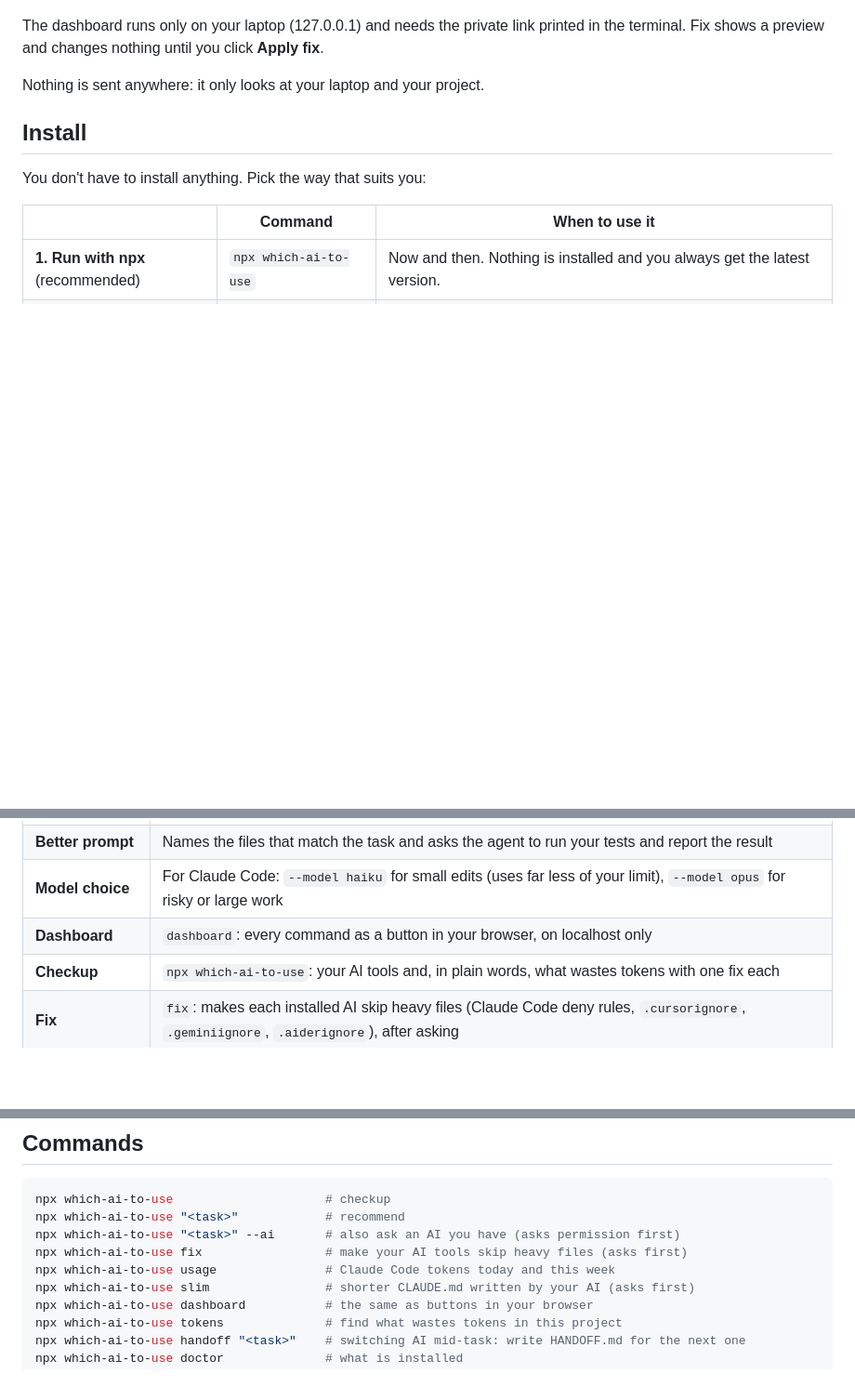
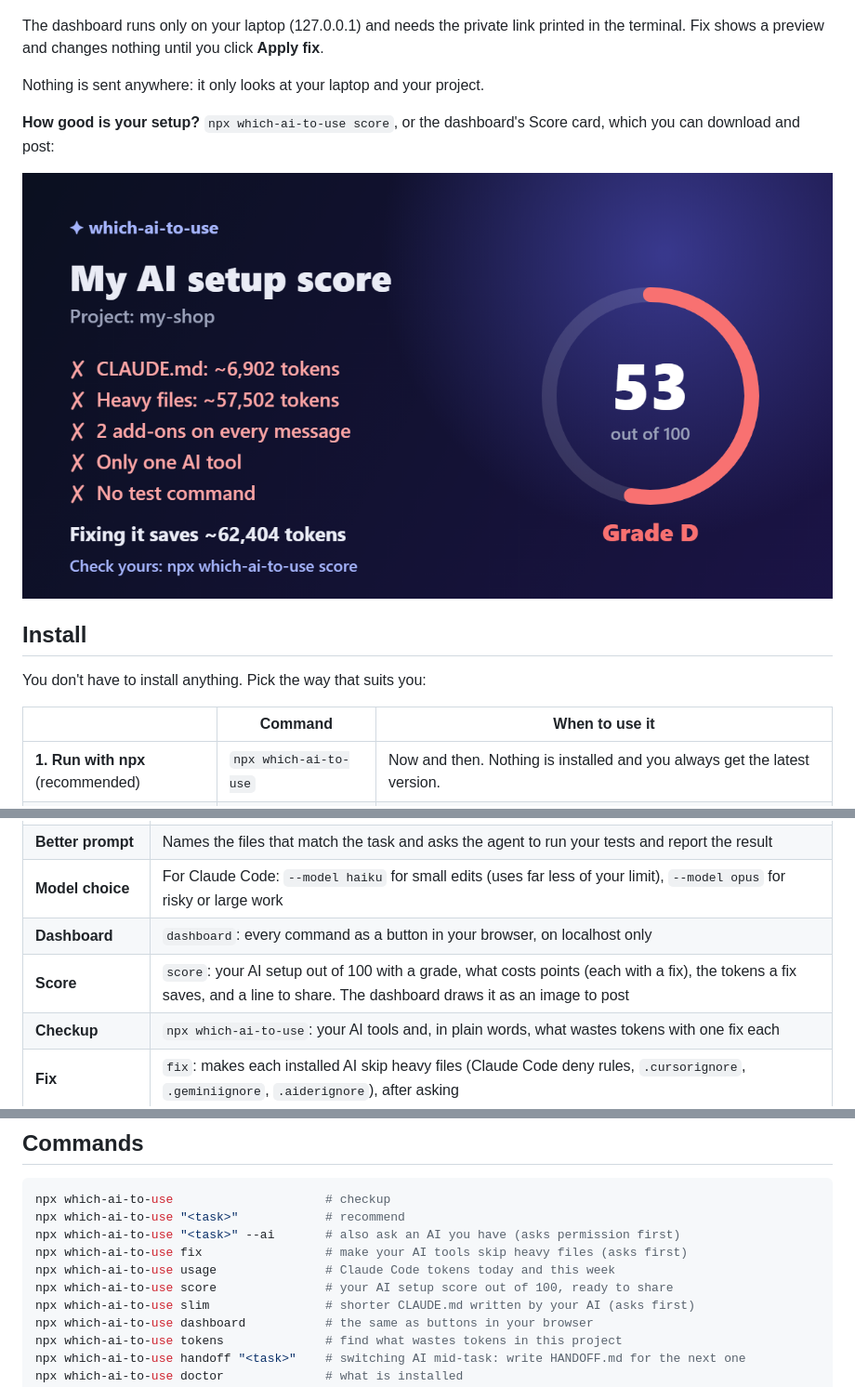
Before and after one commit to WST2002/which-ai-to-use, a Markdown page: README.md, 3 parts joined by grey strips. Shown: that part at 93% size. Rendered like a GitHub page; pictures changed too: media/score-card.png (added); blank space fills up the shorter version.

Commit message:
Document the AI setup score
README row, command and the score card image (demo project). Version 0.8.0.

```diff
--- a/README.md
+++ b/README.md
@@ -53,6 +53,10 @@ The dashboard runs only on your laptop (127.0.0.1) and needs the private link pr
 
 Nothing is sent anywhere: it only looks at your laptop and your project.
 
+**How good is your setup?** `npx which-ai-to-use score`, or the dashboard's Score card, which you can download and post:
+
+![AI setup score card: 53/100, grade D, with what costs points](media/score-card.png)
+
 ## Install
 
 You don't have to install anything. Pick the way that suits you:
@@ -85,6 +89,7 @@ You don't have to install anything. Pick the way that suits you:
 | **Better prompt** | Names the files that match the task and asks the agent to run your tests and report the result |
 | **Model choice** | For Claude Code: `--model haiku` for small edits (uses far less of your limit), `--model opus` for risky or large work |
 | **Dashboard** | `dashboard`: every command as a button in your browser, on localhost only |
+| **Score** | `score`: your AI setup out of 100 with a grade, what costs points (each with a fix), the tokens a fix saves, and a line to share. The dashboard draws it as an image to post |
 | **Checkup** | `npx which-ai-to-use`: your AI tools and, in plain words, what wastes tokens with one fix each |
 | **Fix** | `fix`: makes each installed AI skip heavy files (Claude Code deny rules, `.cursorignore`, `.geminiignore`, `.aiderignore`), after asking |
 | **Token details** | `tokens`: instructions files sent with every message (and their biggest sections), heavy files, add-ons (MCP servers) |
@@ -104,6 +109,7 @@ npx which-ai-to-use "<task>"            # recommend
 npx which-ai-to-use "<task>" --ai       # also ask an AI you have (asks permission first)
 npx which-ai-to-use fix                 # make your AI tools skip heavy files (asks first)
 npx which-ai-to-use usage               # Claude Code tokens today and this week
+npx which-ai-to-use score               # your AI setup score out of 100, ready to share
 npx which-ai-to-use slim                # shorter CLAUDE.md written by your AI (asks first)
 npx which-ai-to-use dashboard           # the same as buttons in your browser
 npx which-ai-to-use tokens              # find what wastes tokens in this project
```
Also changed, not shown: 1 other file.
